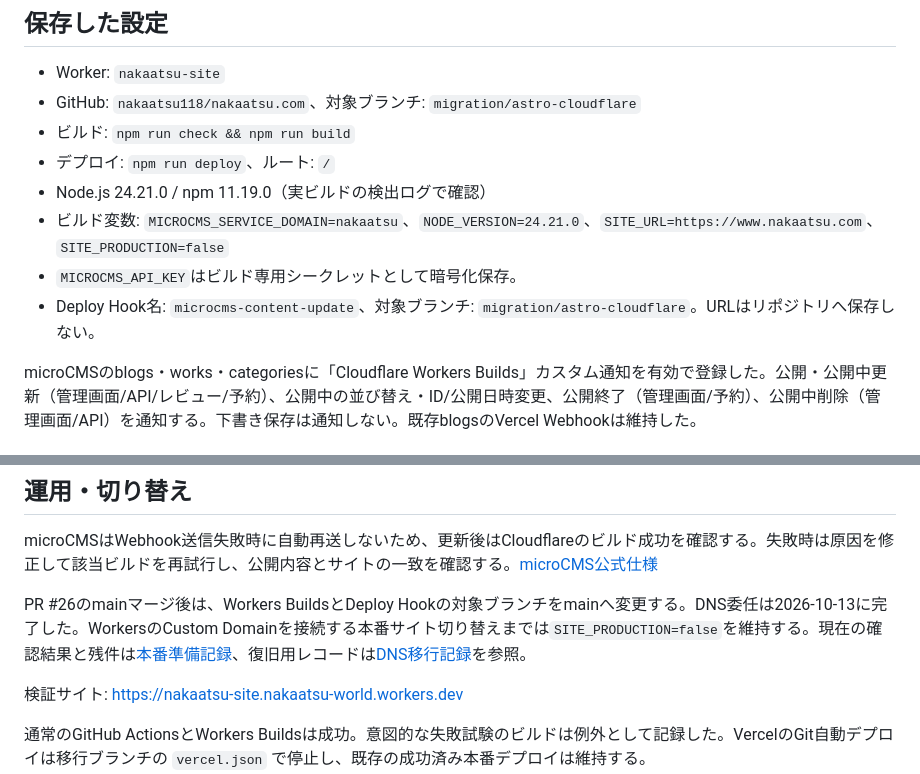
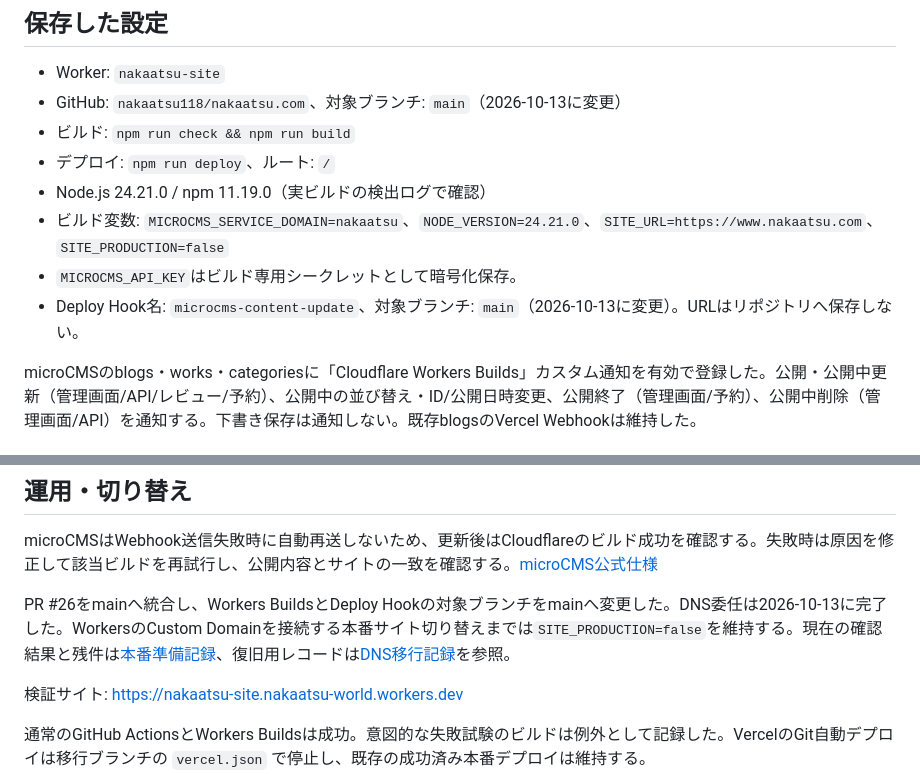
Before and after one commit to nakaatsu118/nakaatsu.com, a Markdown page: docs/workers-builds-2026-10-12.md, 2 parts joined by grey strips. Drawn GitHub-style.

```diff
--- a/docs/workers-builds-2026-10-12.md
+++ b/docs/workers-builds-2026-10-12.md
@@ -5,13 +5,13 @@
 ## 保存した設定
 
 - Worker: `nakaatsu-site`
-- GitHub: `nakaatsu118/nakaatsu.com`、対象ブランチ: `migration/astro-cloudflare`
+- GitHub: `nakaatsu118/nakaatsu.com`、対象ブランチ: `main`（2026-10-13に変更）
 - ビルド: `npm run check && npm run build`
 - デプロイ: `npm run deploy`、ルート: `/`
 - Node.js 24.21.0 / npm 11.19.0（実ビルドの検出ログで確認）
 - ビルド変数: `MICROCMS_SERVICE_DOMAIN=nakaatsu`、`NODE_VERSION=24.21.0`、`SITE_URL=https://www.nakaatsu.com`、`SITE_PRODUCTION=false`
 - `MICROCMS_API_KEY`はビルド専用シークレットとして暗号化保存。
-- Deploy Hook名: `microcms-content-update`、対象ブランチ: `migration/astro-cloudflare`。URLはリポジトリへ保存しない。
+- Deploy Hook名: `microcms-content-update`、対象ブランチ: `main`（2026-10-13に変更）。URLはリポジトリへ保存しない。
 
 microCMSのblogs・works・categoriesに「Cloudflare Workers Builds」カスタム通知を有効で登録した。公開・公開中更新（管理画面/API/レビュー/予約）、公開中の並び替え・ID/公開日時変更、公開終了（管理画面/予約）、公開中削除（管理画面/API）を通知する。下書き保存は通知しない。既存blogsのVercel Webhookは維持した。
 
@@ -31,7 +31,7 @@ Webhookビルド`e59d2f09-7820-4ddf-8e5d-c7a3ab76307e`と`6ac0f8b7-16f4-47df-b21
 
 microCMSはWebhook送信失敗時に自動再送しないため、更新後はCloudflareのビルド成功を確認する。失敗時は原因を修正して該当ビルドを再試行し、公開内容とサイトの一致を確認する。[microCMS公式仕様](https://document.microcms.io/manual/webhook-setting)
 
-PR #26のmainマージ後は、Workers BuildsとDeploy Hookの対象ブランチをmainへ変更する。DNS委任は2026-10-13に完了した。WorkersのCustom Domainを接続する本番サイト切り替えまでは`SITE_PRODUCTION=false`を維持する。現在の確認結果と残件は[本番準備記録](production-readiness-2026-10-13.md)、復旧用レコードは[DNS移行記録](dns-before-migration.md)を参照。
+PR #26をmainへ統合し、Workers BuildsとDeploy Hookの対象ブランチをmainへ変更した。DNS委任は2026-10-13に完了した。WorkersのCustom Domainを接続する本番サイト切り替えまでは`SITE_PRODUCTION=false`を維持する。現在の確認結果と残件は[本番準備記録](production-readiness-2026-10-13.md)、復旧用レコードは[DNS移行記録](dns-before-migration.md)を参照。
 
 検証サイト: https://nakaatsu-site.nakaatsu-world.workers.dev
 
```
Also changed, not shown: docs/production-readiness-2026-10-13.md (+3 -2 lines).
